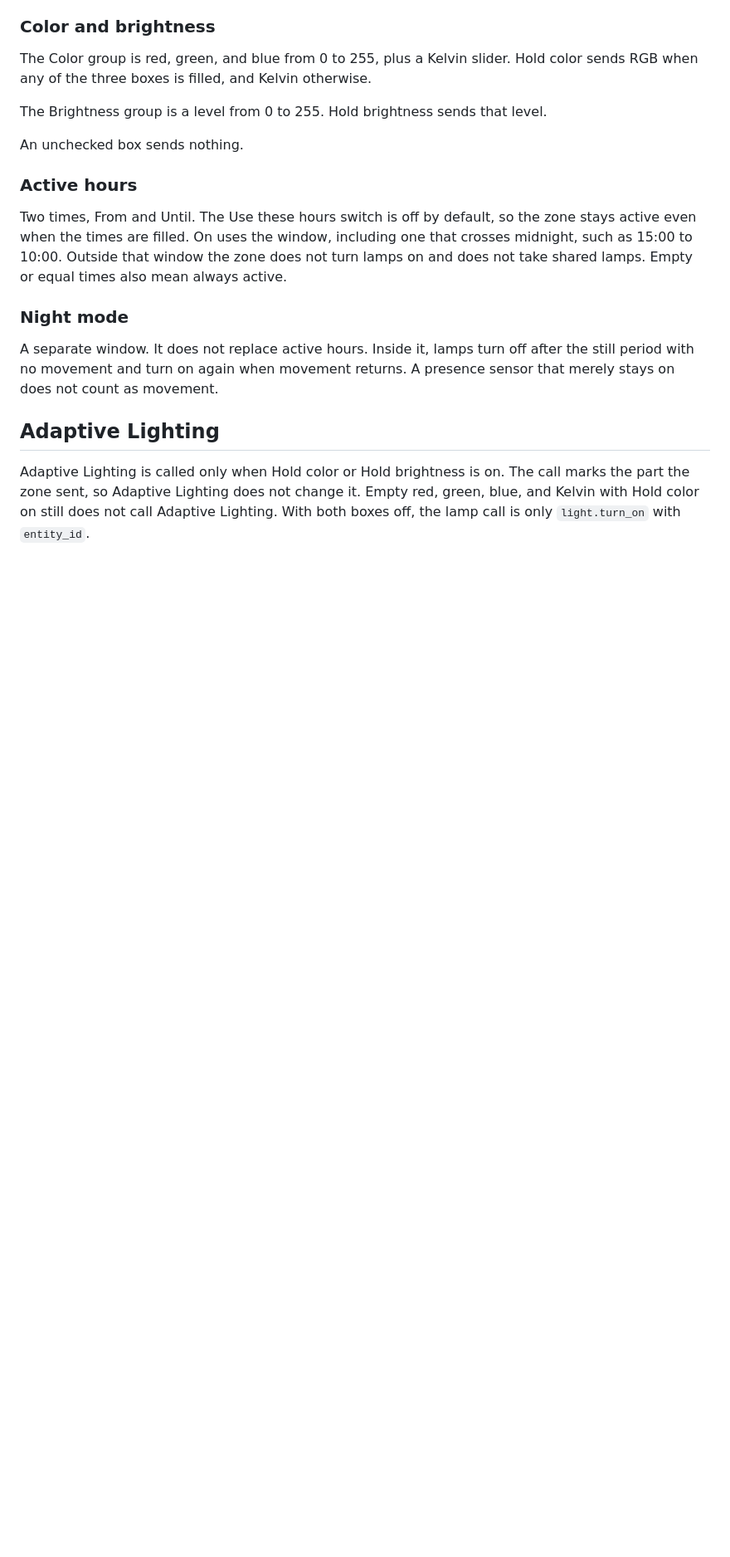
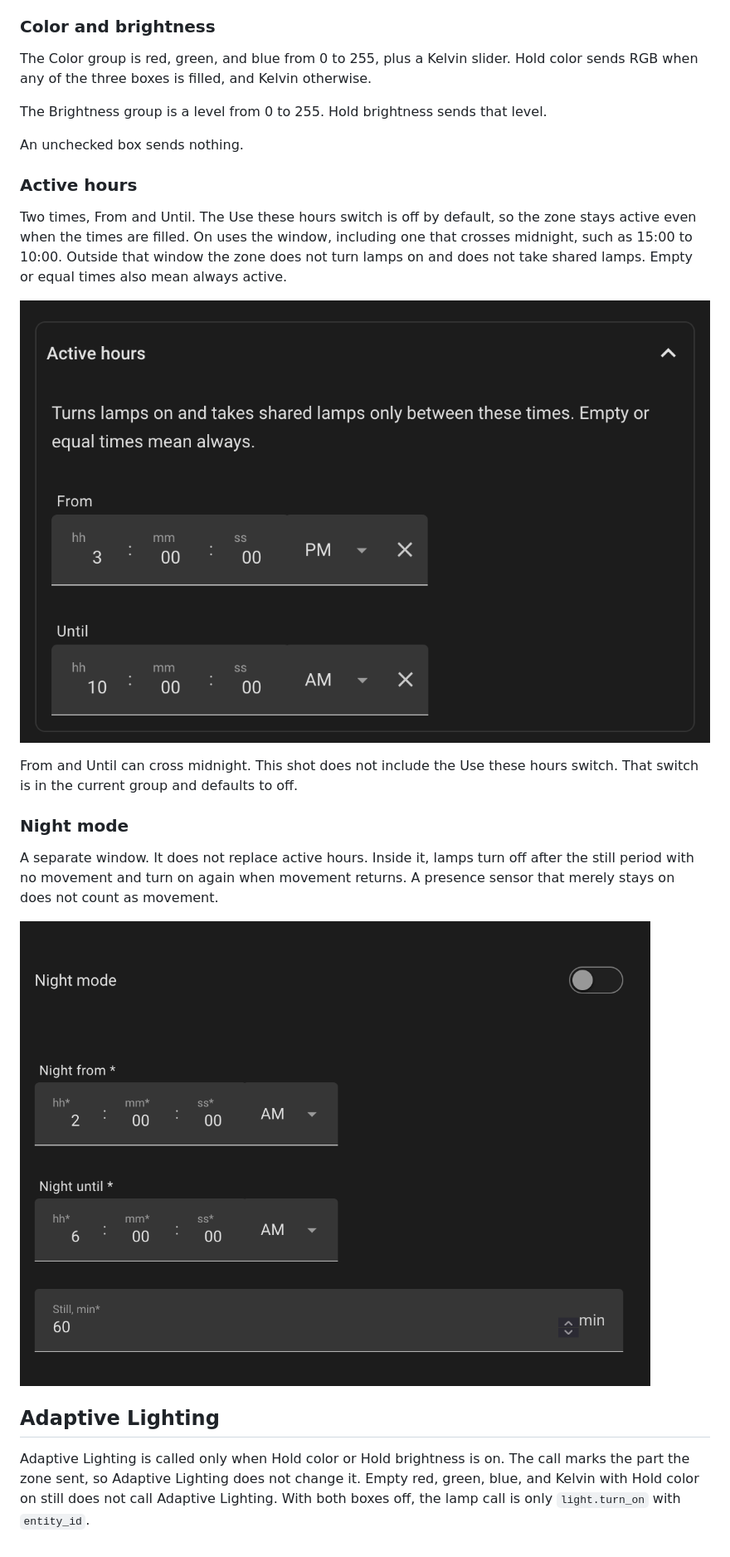
Before and after one commit to menikoDev/adaptive-light-hacs, a Markdown page: README.md, the part around one of its changes. Shown at 83% size. GitHub-like rendering; pictures changed too: docs/images/active-hours.png (added), docs/images/night-mode.png (added); blank space fills up the shorter version.

Commit message:
Document a shared living room and show the zone form.
The README keeps English and says which screenshots are behind the current form.

```diff
--- a/README.md
+++ b/README.md
@@ -46,10 +54,16 @@ An unchecked box sends nothing.
 
 Two times, From and Until. The Use these hours switch is off by default, so the zone stays active even when the times are filled. On uses the window, including one that crosses midnight, such as 15:00 to 10:00. Outside that window the zone does not turn lamps on and does not take shared lamps. Empty or equal times also mean always active.
 
+![Active hours from 3:00 PM until 10:00 AM](docs/images/active-hours.png)
+
+From and Until can cross midnight. This shot does not include the Use these hours switch. That switch is in the current group and defaults to off.
+
 ### Night mode
 
 A separate window. It does not replace active hours. Inside it, lamps turn off after the still period with no movement and turn on again when movement returns. A presence sensor that merely stays on does not count as movement.
 
+![Night mode, from 2:00 AM until 6:00 AM, still for 60 minutes](docs/images/night-mode.png)
+
 ## Adaptive Lighting
 
 Adaptive Lighting is called only when Hold color or Hold brightness is on. The call marks the part the zone sent, so Adaptive Lighting does not change it. Empty red, green, blue, and Kelvin with Hold color on still does not call Adaptive Lighting. With both boxes off, the lamp call is only `light.turn_on` with `entity_id`.
```
Also changed, not shown: other parts of README.md (+8 -0 lines), CHANGELOG.md (+6 -0 lines), docs/images/zone-form.png (added), 1 other file.
